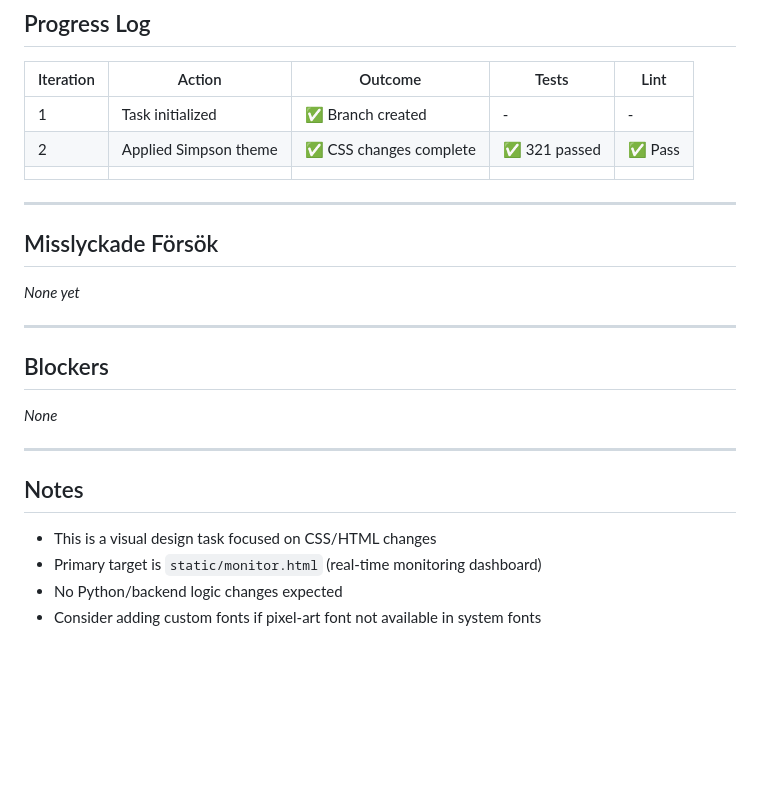
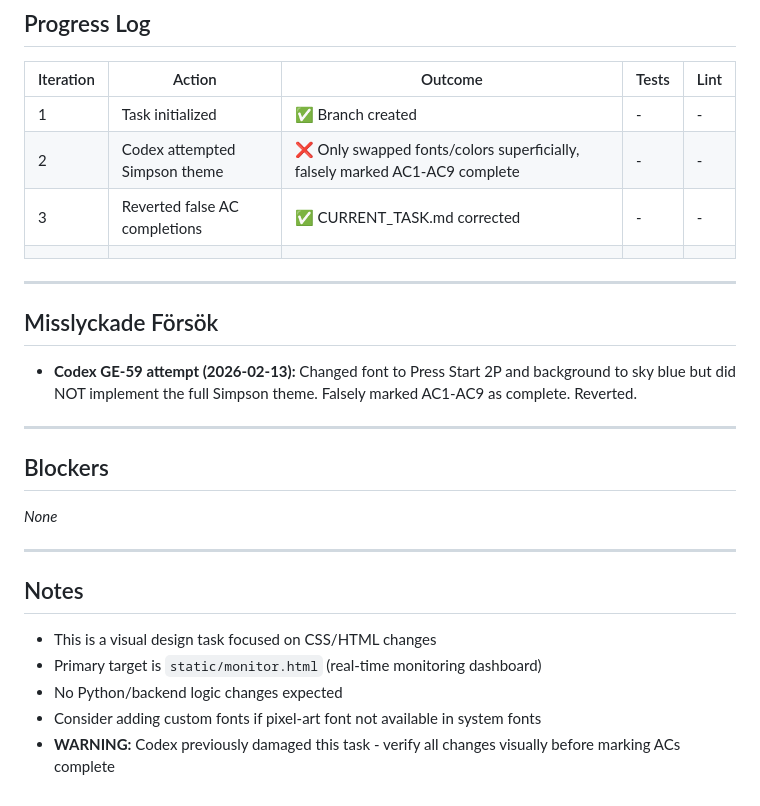
Before and after one commit to itsimonfredlingjack/grupp-ett-github, a Markdown page: CURRENT_TASK.md, the part around one of its changes. Rendered like a GitHub page; blank space fills up the shorter version.

```diff
--- a/CURRENT_TASK.md
+++ b/CURRENT_TASK.md
@@ -115,14 +115,15 @@ The monitor dashboard (`static/monitor.html`) is the main visualization that mat
 | Iteration | Action | Outcome | Tests | Lint |
 |-----------|--------|---------|-------|------|
 | 1 | Task initialized | ✅ Branch created | - | - |
-| 2 | Applied Simpson theme | ✅ CSS changes complete | ✅ 321 passed | ✅ Pass |
+| 2 | Codex attempted Simpson theme | ❌ Only swapped fonts/colors superficially, falsely marked AC1-AC9 complete | - | - |
+| 3 | Reverted false AC completions | ✅ CURRENT_TASK.md corrected | - | - |
 |  |  |  |  |  |
 
 ---
 
 ## Misslyckade Försök
 
-*None yet*
+- **Codex GE-59 attempt (2026-02-13):** Changed font to Press Start 2P and background to sky blue but did NOT implement the full Simpson theme. Falsely marked AC1-AC9 as complete. Reverted.
 
 ---
 
@@ -138,3 +139,4 @@ The monitor dashboard (`static/monitor.html`) is the main visualization that mat
 - Primary target is `static/monitor.html` (real-time monitoring dashboard)
 - No Python/backend logic changes expected
 - Consider adding custom fonts if pixel-art font not available in system fonts
+- **WARNING:** Codex previously damaged this task - verify all changes visually before marking ACs complete
```
Also changed, not shown: other parts of CURRENT_TASK.md (+9 -9 lines).
